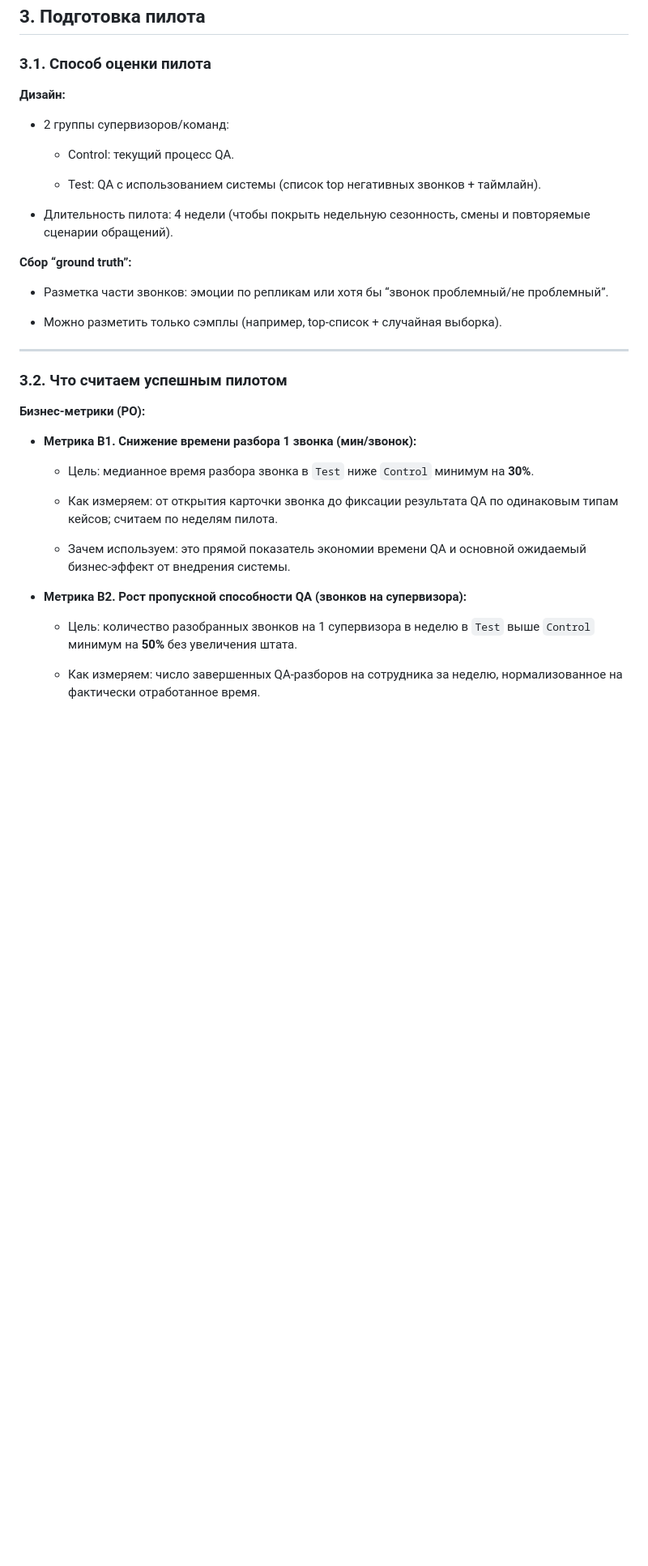
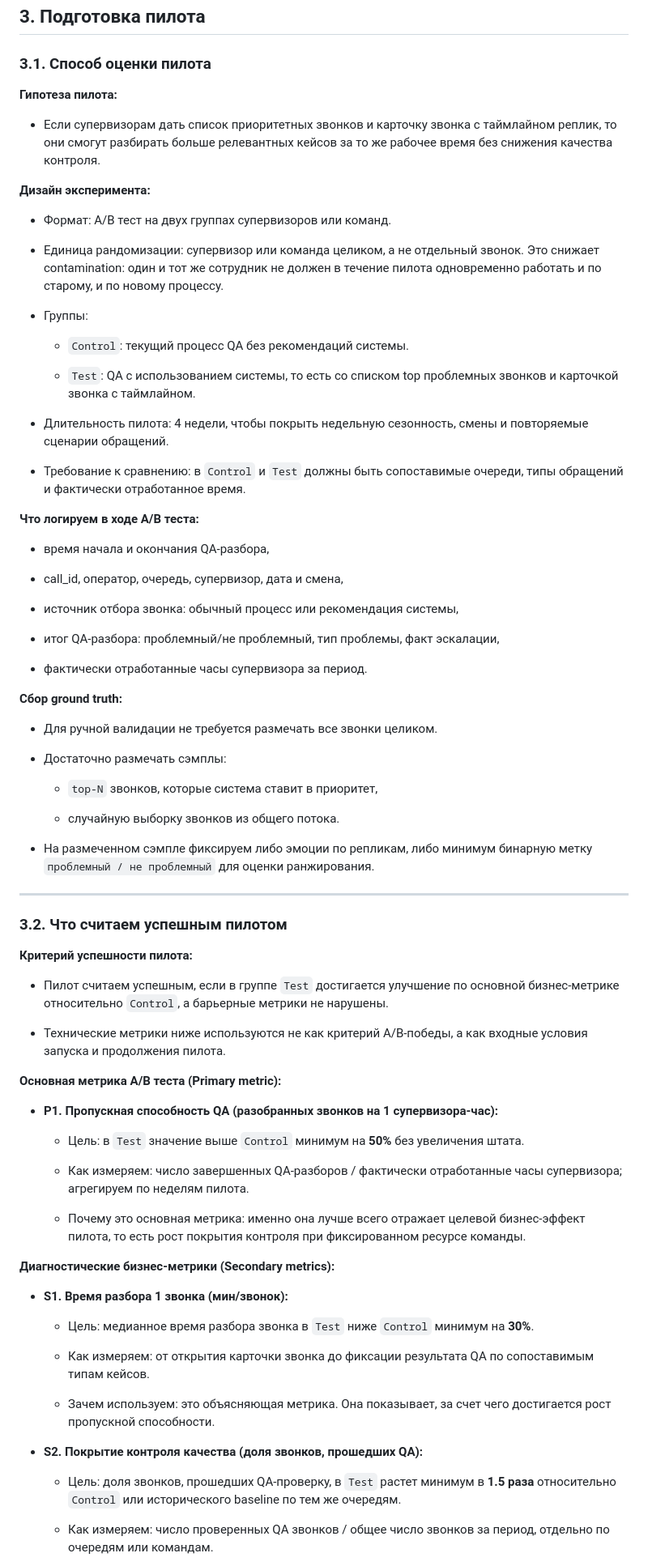
Before and after one commit to riasnoi/asr-system, a Markdown page: docs/raw/ml-system-doc-v1.md, the part around one of its changes. Shown at 81% size. GitHub-like rendering; blank space fills up the shorter version.

Commit message:
fixed a/b test requirements

```diff
--- a/docs/raw/ml-system-doc-v1.md
+++ b/docs/raw/ml-system-doc-v1.md
@@ -384,41 +384,88 @@ flowchart TD
 
 ### 3.1. Способ оценки пилота
 
-**Дизайн:**
+**Гипотеза пилота:**
 
-- 2 группы супервизоров/команд:
+- Если супервизорам дать список приоритетных звонков и карточку звонка с таймлайном реплик, то они смогут разбирать больше релевантных кейсов за то же рабочее время без снижения качества контроля.
 
-    - Control: текущий процесс QA.
+**Дизайн эксперимента:**
 
-    - Test: QA с использованием системы (список top негативных звонков + таймлайн).
+- Формат: A/B тест на двух группах супервизоров или команд.
 
-- Длительность пилота: 4 недели (чтобы покрыть недельную сезонность, смены и повторяемые сценарии обращений).
+- Единица рандомизации: супервизор или команда целиком, а не отдельный звонок. Это снижает contamination: один и тот же сотрудник не должен в течение пилота одновременно работать и по старому, и по новому процессу.
+
+- Группы:
+
+    - `Control`: текущий процесс QA без рекомендаций системы.
+
+    - `Test`: QA с использованием системы, то есть со списком top проблемных звонков и карточкой звонка с таймлайном.
+
+- Длительность пилота: 4 недели, чтобы покрыть недельную сезонность, смены и повторяемые сценарии обращений.
+
+- Требование к сравнению: в `Control` и `Test` должны быть сопоставимые очереди, типы обращений и фактически отработанное время.
 
 
-**Сбор “ground truth”:**
+**Что логируем в ходе A/B теста:**
 
-- Разметка части звонков: эмоции по репликам или хотя бы “звонок проблемный/не проблемный”.
+- время начала и окончания QA-разбора,
 
-- Можно разметить только сэмплы (например, top-список + случайная выборка).
+- call_id, оператор, очередь, супервизор, дата и смена,
+
+- источник отбора звонка: обычный процесс или рекомендация системы,
+
+- итог QA-разбора: проблемный/не проблемный, тип проблемы, факт эскалации,
+
+- фактически отработанные часы супервизора за период.
+
+
+**Сбор ground truth:**
+
+- Для ручной валидации не требуется размечать все звонки целиком.
+
+- Достаточно размечать сэмплы:
+
+    - `top-N` звонков, которые система ставит в приоритет,
+
+    - случайную выборку звонков из общего потока.
+
+- На размеченном сэмпле фиксируем либо эмоции по репликам, либо минимум бинарную метку `проблемный / не проблемный` для оценки ранжирования.
 
 
 ---
 
 ### 3.2. Что считаем успешным пилотом
 
-**Бизнес-метрики (PO):**
+**Критерий успешности пилота:**
 
-- **Метрика B1. Снижение времени разбора 1 звонка (мин/звонок):**
+- Пилот считаем успешным, если в группе `Test` достигается улучшение по основной бизнес-метрике относительно `Control`, а барьерные метрики не нарушены.
+
+- Технические метрики ниже используются не как критерий A/B-победы, а как входные условия запуска и продолжения пилота.
+
+
+**Основная метрика A/B теста (Primary metric):**
+
+- **P1. Пропускная способность QA (разобранных звонков на 1 супервизора-час):**
+
+    - Цель: в `Test` значение выше `Control` минимум на **50%** без увеличения штата.
+
+    - Как измеряем: число завершенных QA-разборов / фактически отработанные часы супервизора; агрегируем по неделям пилота.
+
+    - Почему это основная метрика: именно она лучше всего отражает целевой бизнес-эффект пилота, то есть рост покрытия контроля при фиксированном ресурсе команды.
+
+
+**Диагностические бизнес-метрики (Secondary metrics):**
+
+- **S1. Время разбора 1 звонка (мин/звонок):**
 
     - Цель: медианное время разбора звонка в `Test` ниже `Control` минимум на **30%**.
 
-    - Как измеряем: от открытия карточки звонка до фиксации результата QA по одинаковым типам кейсов; считаем по неделям пилота.
+    - Как измеряем: от открытия карточки звонка до фиксации результата QA по сопоставимым типам кейсов.
 
-    - Зачем используем: это прямой показатель экономии времени QA и основной ожидаемый бизнес-эффект от внедрения системы.
+    - Зачем используем: это объясняющая метрика. Она показывает, за счет чего достигается рост пропускной способности.
 
-- **Метрика B2. Рост пропускной способности QA (звонков на супервизора):**
+- **S2. Покрытие контроля качества (доля звонков, прошедших QA):**
 
-    - Цель: количество разобранных звонков на 1 супервизора в неделю в `Test` выше `Control` минимум на **50%** без увеличения штата.
+    - Цель: доля звонков, прошедших QA-проверку, в `Test` растет минимум в **1.5 раза** относительно `Control` или исторического baseline по тем же очередям.
 
-    - Как измеряем: число завершенных QA-разборов на сотрудника за неделю, нормализованное на фактически отработанное время.
+    - Как измеряем: число проверенных QA звонков / общее число звонков за период, отдельно по очередям или командам.
 
```
Also changed, not shown: other parts of docs/raw/ml-system-doc-v1.md (+43 -29 lines).
